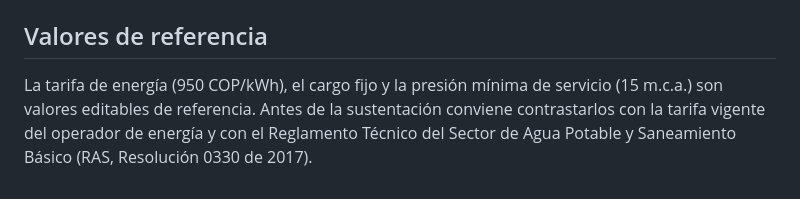
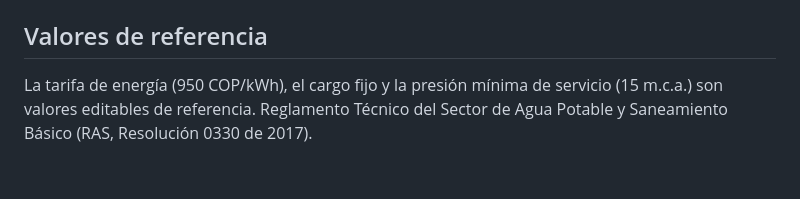
Before and after one commit to APAndresPenaloza/Modelacion_Hidraulica_3D, a Markdown page: README.md, the part around the change. Drawn GitHub-style.

```diff
--- a/README.md
+++ b/README.md
@@ -56,4 +56,4 @@ npm test
 
 ## Valores de referencia
 
-La tarifa de energía (950 COP/kWh), el cargo fijo y la presión mínima de servicio (15 m.c.a.) son valores editables de referencia. Antes de la sustentación conviene contrastarlos con la tarifa vigente del operador de energía y con el Reglamento Técnico del Sector de Agua Potable y Saneamiento Básico (RAS, Resolución 0330 de 2017).
+La tarifa de energía (950 COP/kWh), el cargo fijo y la presión mínima de servicio (15 m.c.a.) son valores editables de referencia. Reglamento Técnico del Sector de Agua Potable y Saneamiento Básico (RAS, Resolución 0330 de 2017).
```
